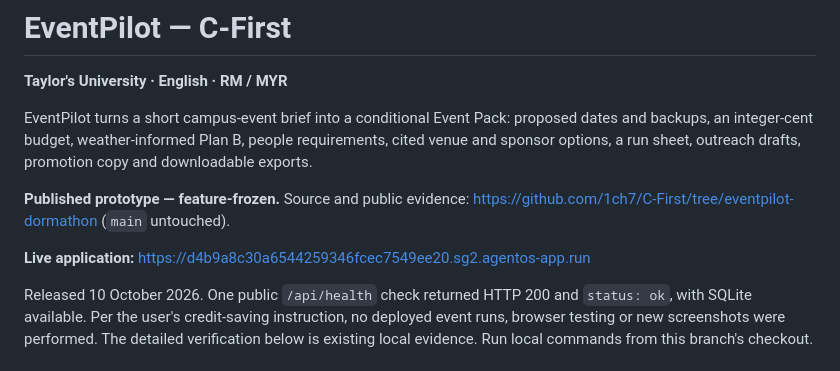
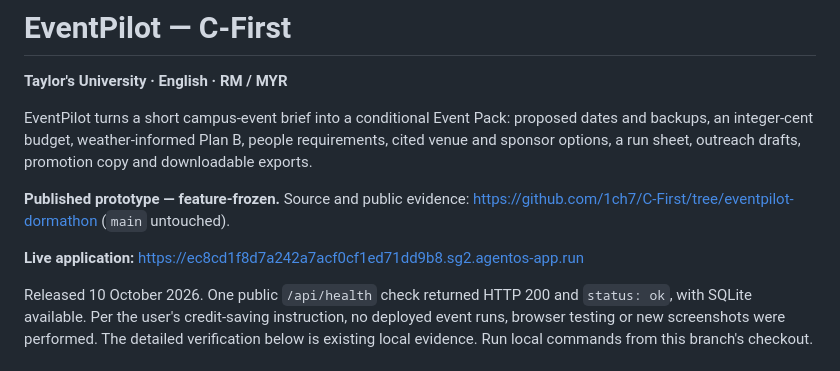
Before and after one commit to 1ch7/C-First, a Markdown page: README.md, the part around the change. Rendered like a GitHub page.

```diff
--- a/README.md
+++ b/README.md
@@ -6,7 +6,7 @@ EventPilot turns a short campus-event brief into a conditional Event Pack: propo
 
 **Published prototype — feature-frozen.** Source and public evidence: https://github.com/1ch7/C-First/tree/eventpilot-dormathon (`main` untouched).
 
-**Live application:** https://d4b9a8c30a6544259346fcec7549ee20.sg2.agentos-app.run
+**Live application:** https://ec8cd1f8d7a242a7acf0cf1ed71dd9b8.sg2.agentos-app.run
 
 Released 10 October 2026. One public `/api/health` check returned HTTP 200 and `status: ok`, with SQLite available. Per the user's credit-saving instruction, no deployed event runs, browser testing or new screenshots were performed. The detailed verification below is existing local evidence. Run local commands from this branch's checkout.
 
```
Also changed, not shown: submission/SUBMISSION.md (+1 -1 lines), submission/demo-script.md (+1 -1 lines).
